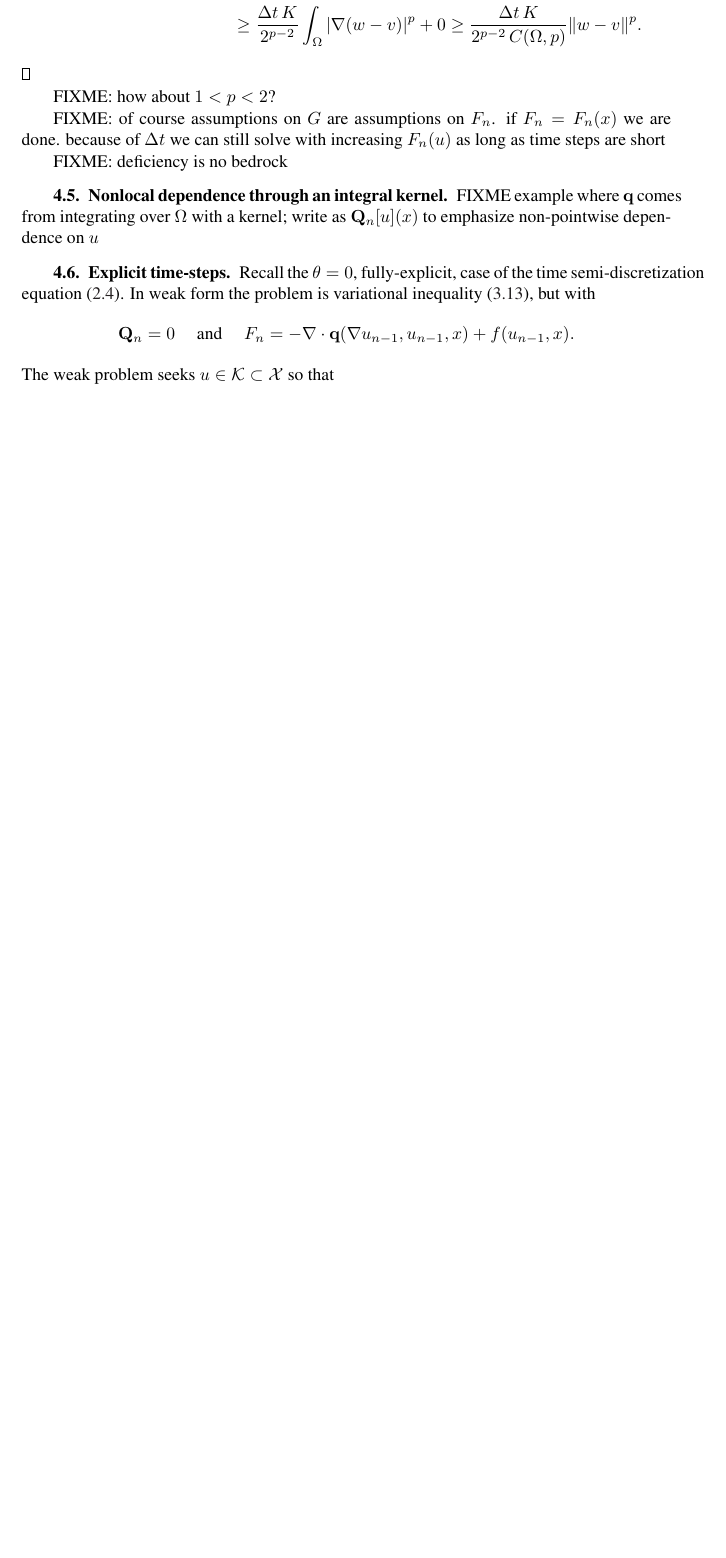
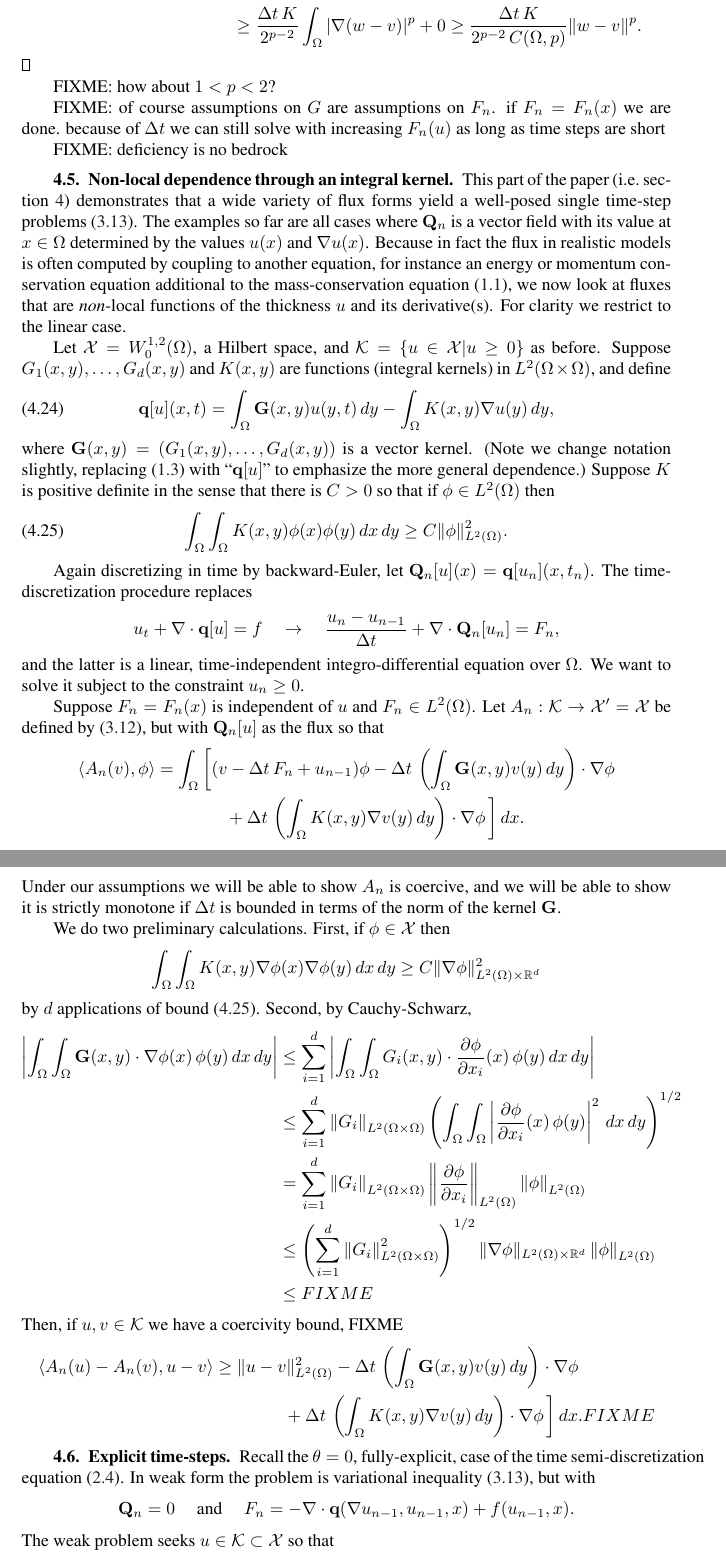
Before and after one commit to bueler/sia-fve, a LaTeX paper (paper/lc.tex): part of page 14 of 21 before the commit and two parts of pages 14 and 15 of 22 after it, the two joined at a grey line, cut so that both start at the same text, the shorter picture padded with empty space. Compiled offline with pdfLaTeX; a LaTeX package or settings file that is missing is left out.

Commit message:
Much text, not done, on non-local linear fluxes.

```diff
--- a/paper/lc.tex
+++ b/paper/lc.tex
@@ -12,6 +12,7 @@
 % math macros
 \newcommand\bb{\mathbf{b}}
 \newcommand\bbf{\mathbf{f}}
+\newcommand\bG{\mathbf{G}}
 \newcommand\bn{\mathbf{n}}
 \newcommand\bq{\mathbf{q}}
 \newcommand\bu{\mathbf{u}}
@@ -540,9 +541,48 @@ FIXME: of course assumptions on $G$ are assumptions on $F_n$.  if $F_n=F_n(x)$ w
 FIXME: deficiency is no bedrock
 
 
-\subsection{Nonlocal dependence through an integral kernel} \label{subsec:nonlocal}
+\subsection{Non-local dependence through an integral kernel} \label{subsec:nonlocal}   This part of the paper (i.e.~section \ref{sec:wellposed}) demonstrates that a wide variety of flux forms yield a well-posed single time-step problems \eqref{eq:theVI}.  The examples so far are all cases where $\bQ_n$ is a vector field with its value at $x\in\Omega$ determined by the values $u(x)$ and $\grad u(x)$.  Because in fact the flux in realistic models is often computed by coupling to another equation, for instance an energy or momentum conservation equation additional to the mass-conservation equation \eqref{eq:massconserve}, we now look at fluxes that are \emph{non}-local functions of the thickness $u$ and its derivative(s).  For clarity we restrict to the linear case.
 
-FIXME example where $\bq$ comes from integrating over $\Omega$ with a kernel; write as $\bQ_n[u](x)$ to emphasize non-pointwise dependence on $u$
+Let $\mathcal{X} = W_0^{1,2}(\Omega)$, a Hilbert space, and $\mathcal{K}=\{u\in\mathcal{X}|u\ge 0\}$ as before.  Suppose $G_1(x,y), \dots, G_d(x,y)$ and $K(x,y)$ are functions (integral kernels) in $L^2(\Omega\times \Omega)$, and define
+\begin{equation}
+\bq[u](x,t) = \int_\Omega \bG(x,y) u(y,t)\,dy - \int_\Omega K(x,y) \grad u(y)\,dy, \label{eq:nonlocaldefnq}
+\end{equation}
+where $\bG(x,y) = (G_1(x,y), \dots, G_d(x,y))$ is a vector kernel.  (Note we change notation slightly, replacing \eqref{eq:fluxdepends} with ``$\bq[u]$'' to emphasize the more general dependence.)  Suppose $K$ is positive definite in the sense that there is $C>0$ so that if $\phi \in L^2(\Omega)$ then
+\begin{equation}
+   \int_\Omega \int_\Omega K(x,y) \phi(x) \phi(y)\,dx\,dy \ge C \|\phi\|_{L^2(\Omega)}^2.  \label{eq:nonlocalKpos}
+\end{equation}
+
+Again discretizing in time by backward-Euler, let $\bQ_n[u](x)=\bq[u_n](x,t_n)$.  The time-discretization procedure replaces
+	$$u_t + \Div \bq[u] = f \quad \to \quad \frac{u_n - u_{n-1}}{\Delta t} + \Div \bQ_n[u_n] = F_n,$$
+and the latter is a linear, time-independent integro-differential equation over $\Omega$.  We want to solve it subject to the constraint $u_n\ge 0$.
+
+Suppose $F_n=F_n(x)$ is independent of $u$ and $F_n\in L^2(\Omega)$.  Let $A_n:\mathcal{K} \to \mathcal{X}'=\mathcal{X}$ be defined by \eqref{eq:defineAn}, but with $\bQ_n[u]$ as the flux so that
+\begin{align*}
+    \ip{A_n(v)}{\phi} &= \int_\Omega \bigg[(v - \Delta t\,F_n + u_{n-1})\phi - \Delta t\,\left(\int_\Omega \bG(x,y) v(y)\,dy\right)\cdot \grad \phi \\
+                      &\qquad\qquad + \Delta t\,\left(\int_\Omega K(x,y) \grad v(y)\,dy\right)\cdot \grad \phi\,\bigg]\,dx.
+\end{align*}
+Under our assumptions we will be able to show $A_n$ is coercive, and we will be able to show it is strictly monotone if $\Delta t$ is bounded in terms of the norm of the kernel $\bG$.
+
+We do two preliminary calculations.  First, if $\phi\in\mathcal{X}$ then
+\begin{equation*}
+  \int_\Omega \int_\Omega K(x,y) \grad \phi(x) \grad \phi(y)\,dx\,dy \ge C \|\grad\phi\|_{L^2(\Omega)\times \RR^d}^2
+\end{equation*}
+by $d$ applications of bound \eqref{eq:nonlocalKpos}.  Second, by Cauchy-Schwarz,
+\begin{align*}
+\left|\int_\Omega \int_\Omega \bG(x,y) \cdot \grad \phi(x)\,\phi(y) \,dx\,dy\right| &\le \sum_{i=1}^d \left|\int_\Omega \int_\Omega G_i(x,y) \cdot \frac{\partial \phi}{\partial x_i} (x)\,\phi(y) \,dx\,dy\right| \\
+  &\le \sum_{i=1}^d \left\|G_i\right\|_{L^2(\Omega \times \Omega)} \left(\int_\Omega \int_\Omega \left|\frac{\partial \phi}{\partial x_i} (x)\,\phi(y)\right|^2 \,dx\,dy\right)^{1/2} \\
+  &= \sum_{i=1}^d \left\|G_i\right\|_{L^2(\Omega \times \Omega)} \left\|\frac{\partial \phi}{\partial x_i}\right\|_{L^2(\Omega)} \left\|\phi\right\|_{L^2(\Omega)} \\
+  &\le \left(\sum_{i=1}^d \left\|G_i\right\|_{L^2(\Omega \times \Omega)}^2\right)^{1/2} \|\grad \phi\|_{L^2(\Omega)\times \RR^d} \left\|\phi\right\|_{L^2(\Omega)} \\
+  &\le FIXME
+\end{align*}
+Then, if $u,v\in\mathcal{K}$ we have a coercivity bound, FIXME
+\begin{align*}
+    \ip{A_n(u)-A_n(v)}{u-v} &\ge \|u-v\|_{L^2(\Omega)}^2 - \Delta t\,\left(\int_\Omega \bG(x,y) v(y)\,dy\right)\cdot \grad \phi \\
+                      &\qquad\qquad + \Delta t\,\left(\int_\Omega K(x,y) \grad v(y)\,dy\right)\cdot \grad \phi\,\bigg]\,dx. FIXME
+\end{align*}
+
+
+
 
 
 \subsection{Explicit time-steps} \label{subsec:explicit}  Recall the $\theta=0$, fully-explicit, case of the time semi-discretization equation \eqref{eq:thetamethod}.  In weak form the problem is variational inequality \eqref{eq:theVI}, but with
```
